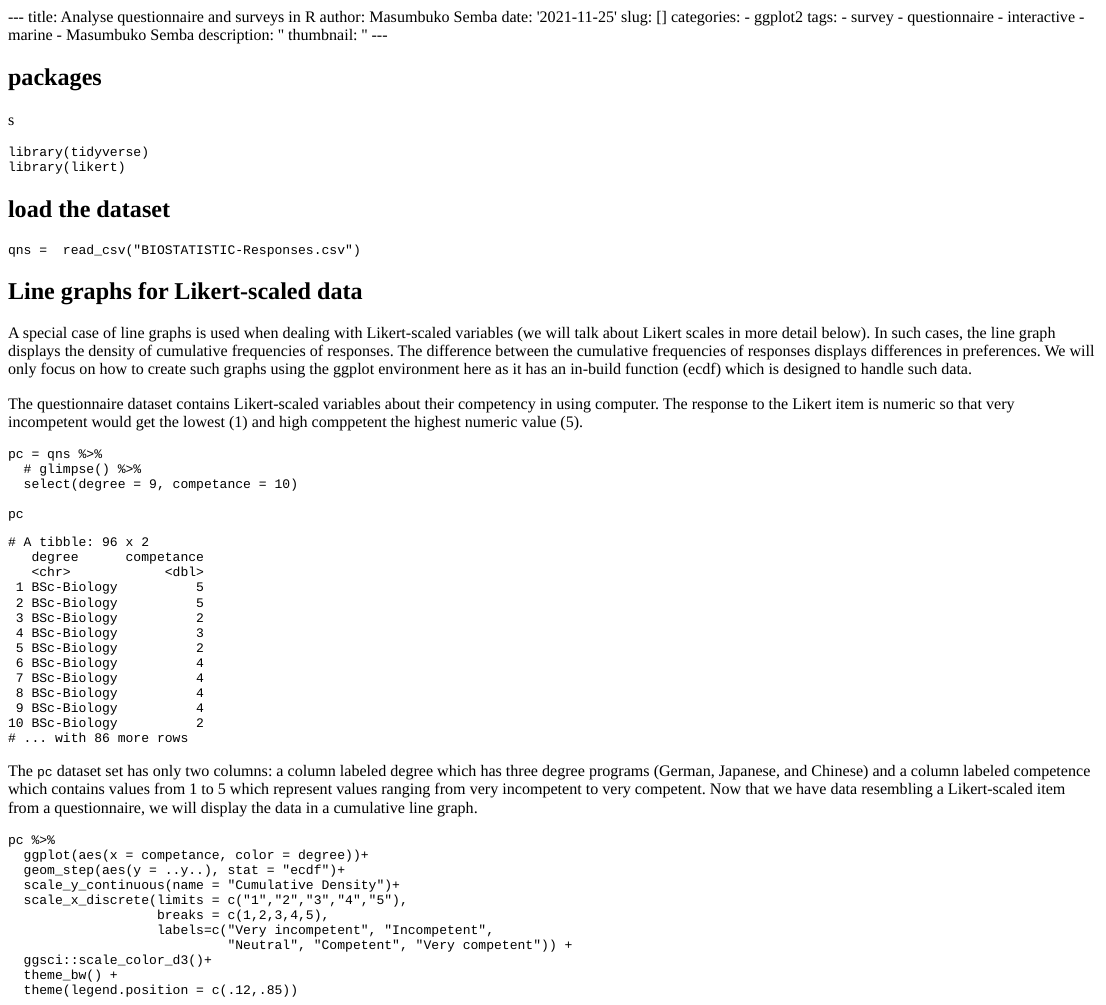
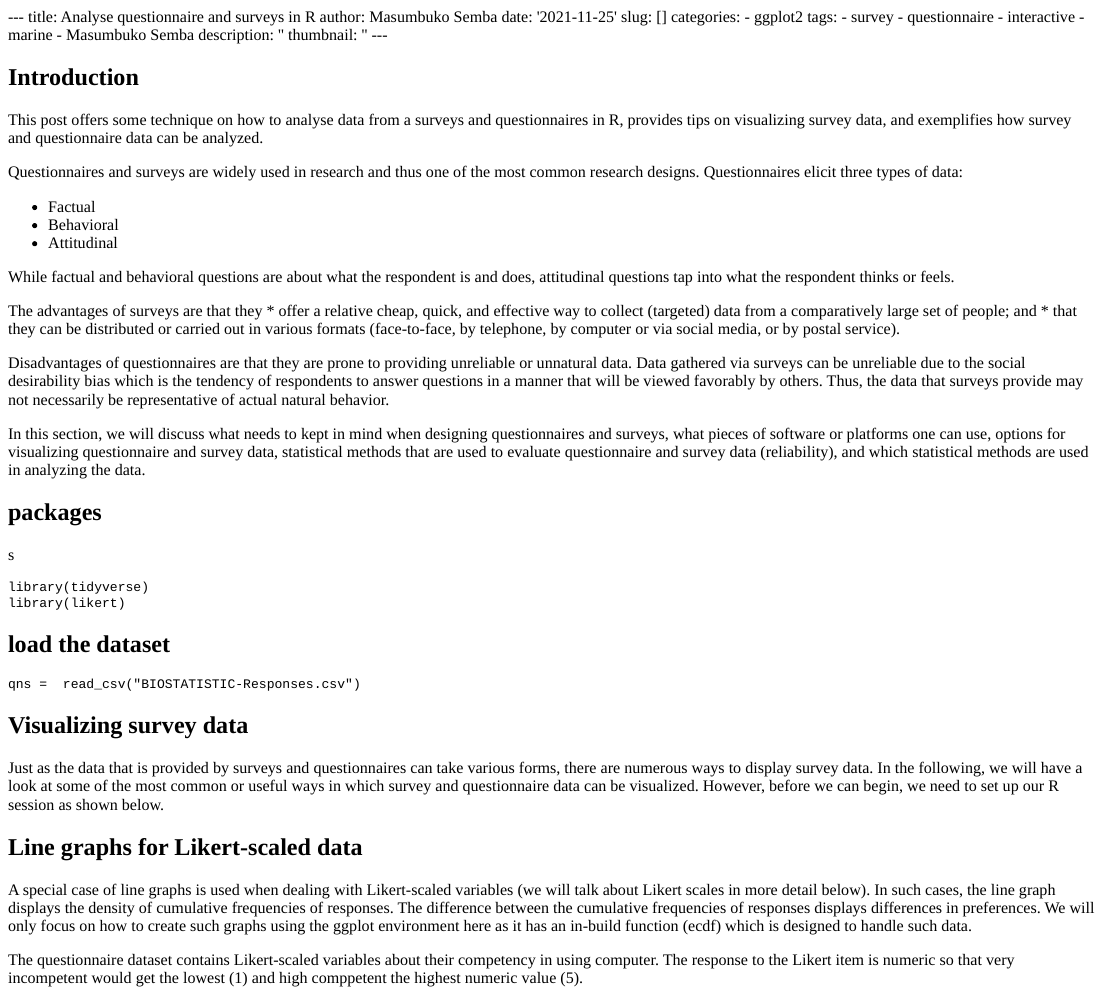
Before and after one commit to lugoga/theHinge, an R Markdown document (content/post/2021-11-25-analyse-questionnaire-and-surveys-in-r/index.en.Rmd): the page in a window 1100 px wide, from its top. The pictures show the output file content/post/2021-11-25-analyse-questionnaire-and-surveys-in-r/index.en.html that the author committed with the source, opened offline.

Commit message:
revised post

````diff
--- a/content/post/2021-11-25-analyse-questionnaire-and-surveys-in-r/index.en.Rmd
+++ b/content/post/2021-11-25-analyse-questionnaire-and-surveys-in-r/index.en.Rmd
@@ -22,6 +22,24 @@ knitr::opts_chunk$set(echo = TRUE, warning = FALSE, message = FALSE, comment = "
 
 ```
 
+## Introduction
+This post offers some technique on how to analyse data from a surveys and questionnaires in R, provides tips on visualizing survey data, and exemplifies how survey and questionnaire data can be analyzed.
+
+Questionnaires and surveys are widely used in research and thus one of the most common research designs.
+Questionnaires elicit three types of data:
+
++ Factual
++ Behavioral
++ Attitudinal
+
+While factual and behavioral questions are about what the respondent is and does, attitudinal questions tap into what the respondent thinks or feels.
+
+The advantages of surveys are that they * offer a relative cheap, quick, and effective way to collect (targeted) data from a comparatively large set of people; and * that they can be distributed or carried out in various formats (face-to-face, by telephone, by computer or via social media, or by postal service).
+
+Disadvantages of questionnaires are that they are prone to providing unreliable or unnatural data. Data gathered via surveys can be unreliable due to the social desirability bias which is the tendency of respondents to answer questions in a manner that will be viewed favorably by others. Thus, the data that surveys provide may not necessarily be representative of actual natural behavior.
+
+In this section, we will discuss what needs to kept in mind when designing questionnaires and surveys, what pieces of software or platforms one can use, options for visualizing questionnaire and survey data, statistical methods that are used to evaluate questionnaire and survey data (reliability), and which statistical methods are used in analyzing the data.
+
 ## packages
 s
 ```{r}
@@ -39,6 +57,10 @@ qns =  read_csv("BIOSTATISTIC-Responses.csv")
 ```{r, echo=FALSE}
 qns =  read_csv("d:/semba/BIOSTATISTIC-Responses.csv")
 ```
+
+## Visualizing survey data
+
+Just as the data that is provided by surveys and questionnaires can take various forms, there are numerous ways to display survey data. In the following, we will have a look at some of the most common or useful ways in which survey and questionnaire data can be visualized. However, before we can begin, we need to set up our R session as shown below.
 
 ## Line graphs for Likert-scaled data
 
````
Also changed, not shown: content/post/2021-11-25-analyse-questionnaire-and-surveys-in-r/index.en.html.
